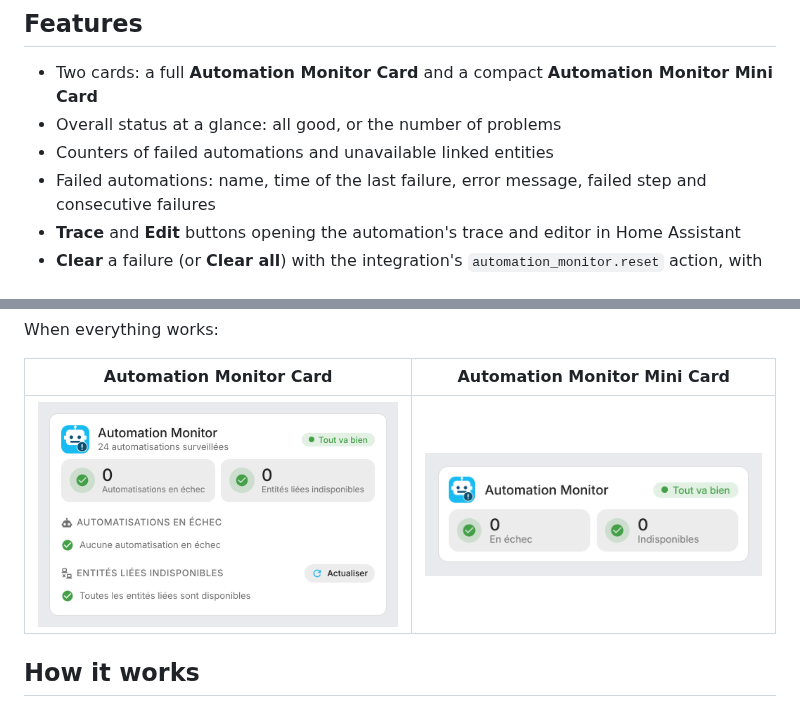
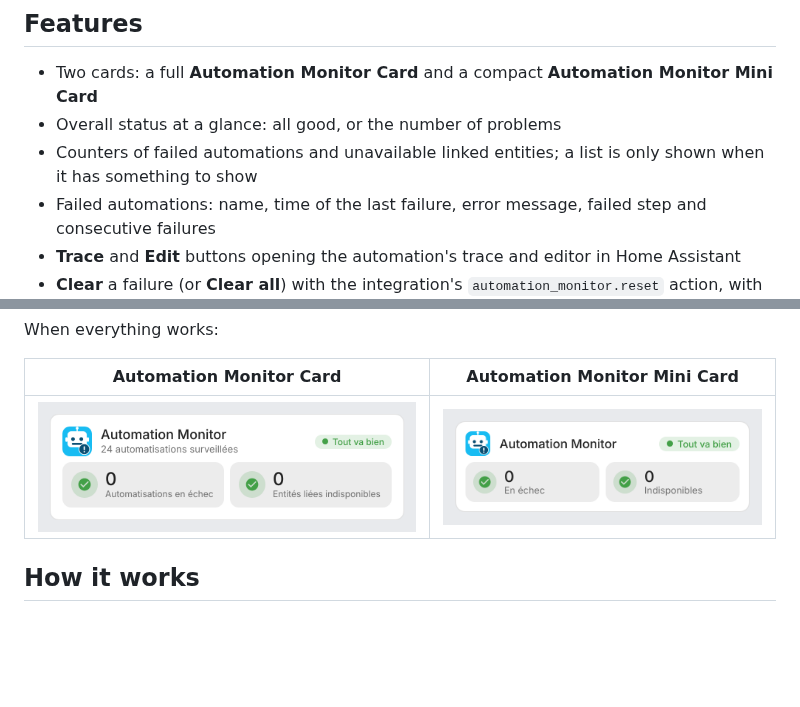
Before and after one commit to juju35/ha-automation-monitor-card, a Markdown page: README.md, 2 parts joined by grey strips. GitHub-like rendering; pictures changed too: screenshots/card-ok.png; blank space fills up the shorter version.

Commit message:
Hide the failed and linked sections when they are empty
Co-Authored-By: Claude Opus 5.5 (1M context) <noreply@anthropic.com>
Claude-Session: https://claude.ai/code/session_01Kf34p3Eda81rJeo8rJrMtS

```diff
--- a/README.md
+++ b/README.md
@@ -22,7 +22,7 @@ The cards are built on top of the Automation Monitor integration: its two sensor
 
 - Two cards: a full **Automation Monitor Card** and a compact **Automation Monitor Mini Card**
 - Overall status at a glance: all good, or the number of problems
-- Counters of failed automations and unavailable linked entities
+- Counters of failed automations and unavailable linked entities; a list is only shown when it has something to show
 - Failed automations: name, time of the last failure, error message, failed step and consecutive failures
 - **Trace** and **Edit** buttons opening the automation's trace and editor in Home Assistant
 - **Clear** a failure (or **Clear all**) with the integration's `automation_monitor.reset` action, with confirmation
```
Also changed, not shown: CHANGELOG.md (+6 -0 lines), 4 other files.
